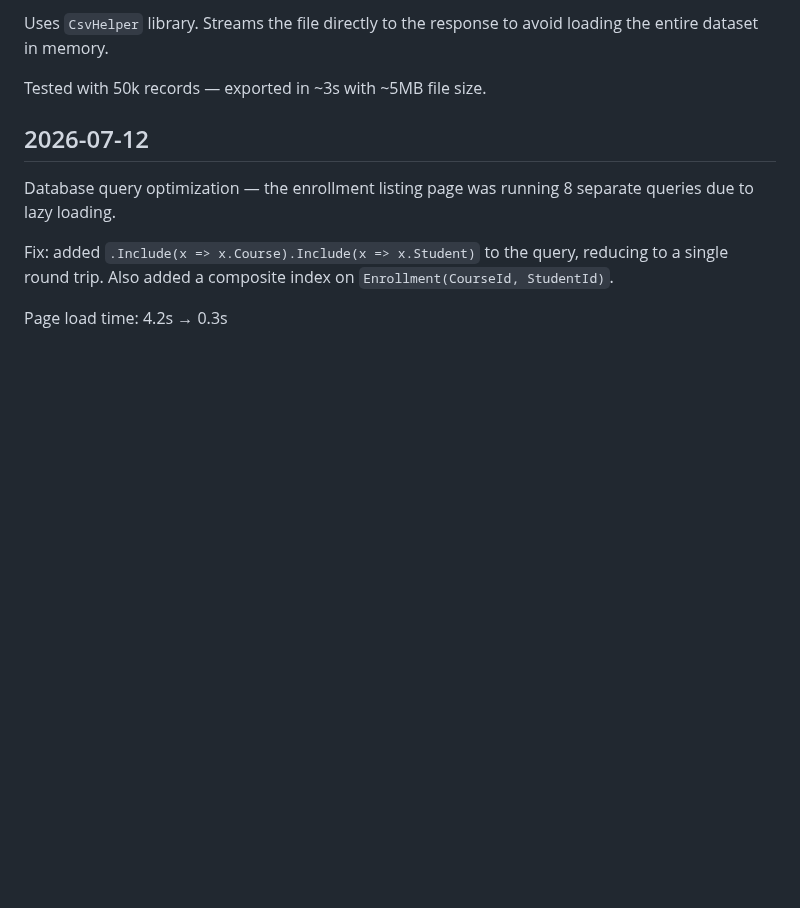
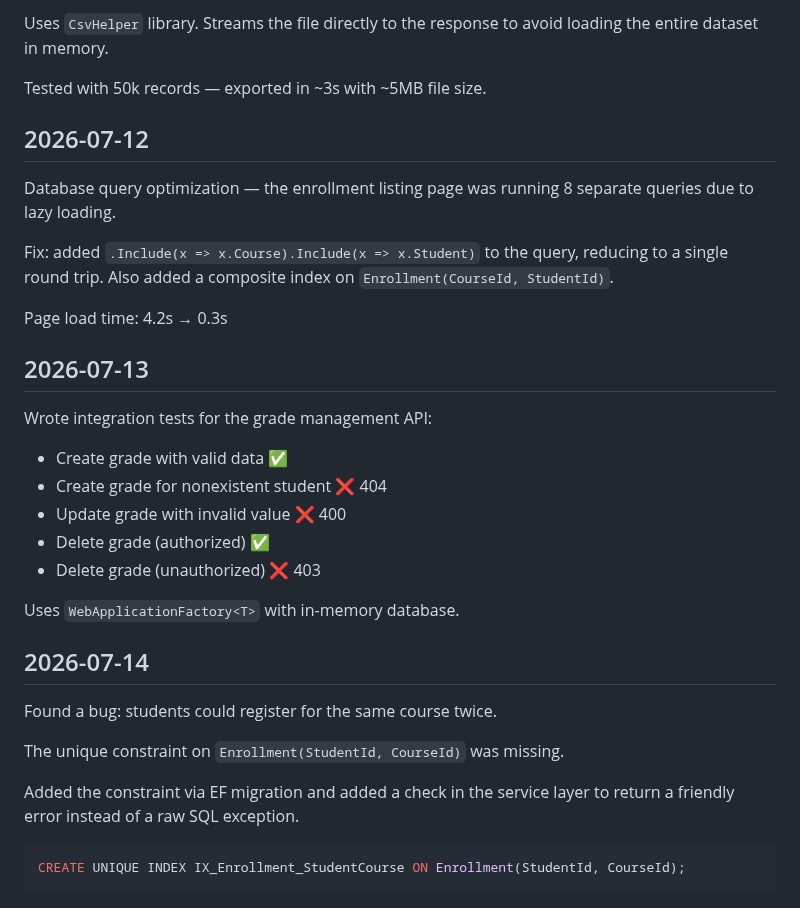
Before and after one commit to PhmHai0702/PRN222_CourseManagement, a Markdown page: devlog.md, the part around the change. GitHub-like rendering; blank space fills up the shorter version.

Commit message:
test: add integration tests for grades

````diff
--- a/devlog.md
+++ b/devlog.md
@@ -208,3 +208,30 @@ reducing to a single round trip. Also added a composite index on
 `Enrollment(CourseId, StudentId)`.
 
 Page load time: 4.2s → 0.3s
+
+
+## 2026-07-13
+
+Wrote integration tests for the grade management API:
+
+- Create grade with valid data ✅
+- Create grade for nonexistent student ❌ 404
+- Update grade with invalid value ❌ 400
+- Delete grade (authorized) ✅
+- Delete grade (unauthorized) ❌ 403
+
+Uses `WebApplicationFactory<T>` with in-memory database.
+
+
+## 2026-07-14
+
+Found a bug: students could register for the same course twice.
+
+The unique constraint on `Enrollment(StudentId, CourseId)` was missing.
+
+Added the constraint via EF migration and added a check in the service layer
+to return a friendly error instead of a raw SQL exception.
+
+```sql
+CREATE UNIQUE INDEX IX_Enrollment_StudentCourse ON Enrollment(StudentId, CourseId);
+```
````
